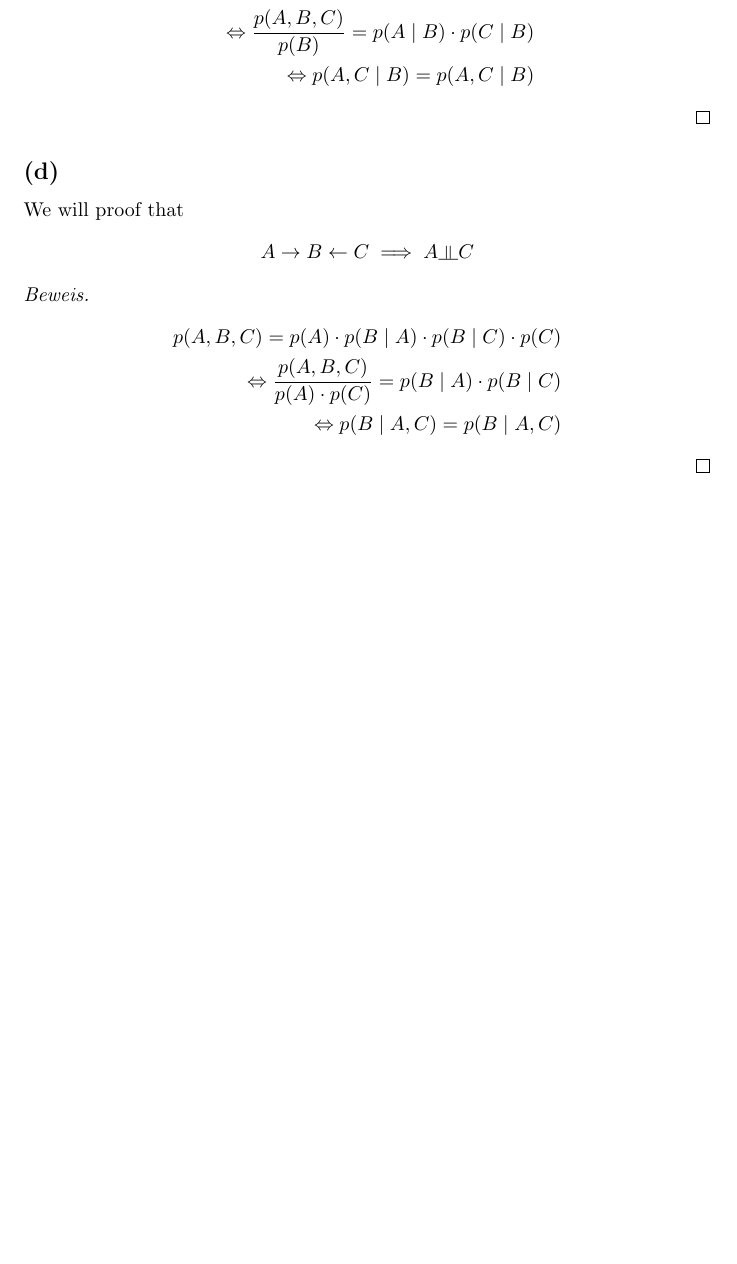
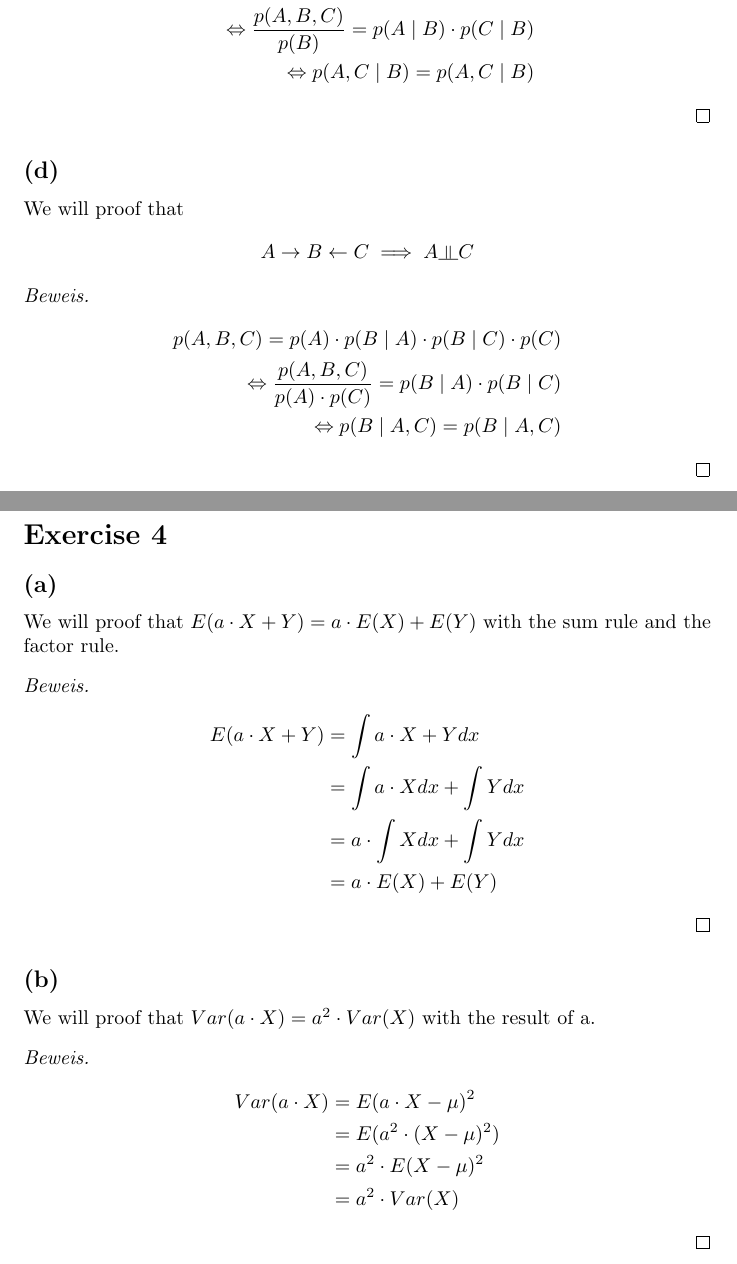
Before and after one commit to Lazel102/ML, a LaTeX problem sheet (Exercises/Sheet_2/lazel102-nifis105-ex02.tex): part of page 7 of 7 before the commit and two parts of pages 7 and 8 of 8 after it, the two joined at a grey line, cut so that both start at the same text, the shorter picture padded with empty space. Compiled offline with pdfLaTeX.

Commit message:
Added task 4

```diff
--- a/Exercises/Sheet_2/lazel102-nifis105-ex02.tex
+++ b/Exercises/Sheet_2/lazel102-nifis105-ex02.tex
@@ -259,6 +259,31 @@ We will proof that
 \end{align*}
 \end{proof}
 
+\section*{Exercise 4}
+\subsection*{(a)}
+ We will proof that $E(a \cdot X + Y) = a \cdot E(X) + E(Y) $ with the sum rule and the factor rule.
+\begin{proof}
+	\begin{align*}
+	E(a \cdot X + Y)
+	& = \int a \cdot X + Y dx \\
+	&= \int a \cdot X dx + \int Y dx \\
+	&= a \cdot \int X dx + \int Y dx \\
+	&= a \cdot E(X) + E(Y)
+	\end{align*}
+\end{proof}
+
+\subsection*{(b)}
+We will proof that $Var(a \cdot X) = a^{2} \cdot Var(X)$ with the result of a.
+\begin{proof}
+	\begin{align*}
+		Var(a \cdot X)
+		&= E(a \cdot X - \mu)^{2} \\
+		&= E(a^{2} \cdot (X - \mu)^{2} )\\
+		&= a^{2} \cdot E(X - \mu)^{2} \\
+		&= a^{2} \cdot Var(X)
+	\end{align*}
+\end{proof}
+
 
 %Section and subsection automatically number unless you put the asterisk next to them.
 
```
Also changed, not shown: Exercises/Sheet_2/lazel102-nifis105-ex02.pdf, 2 other files.
